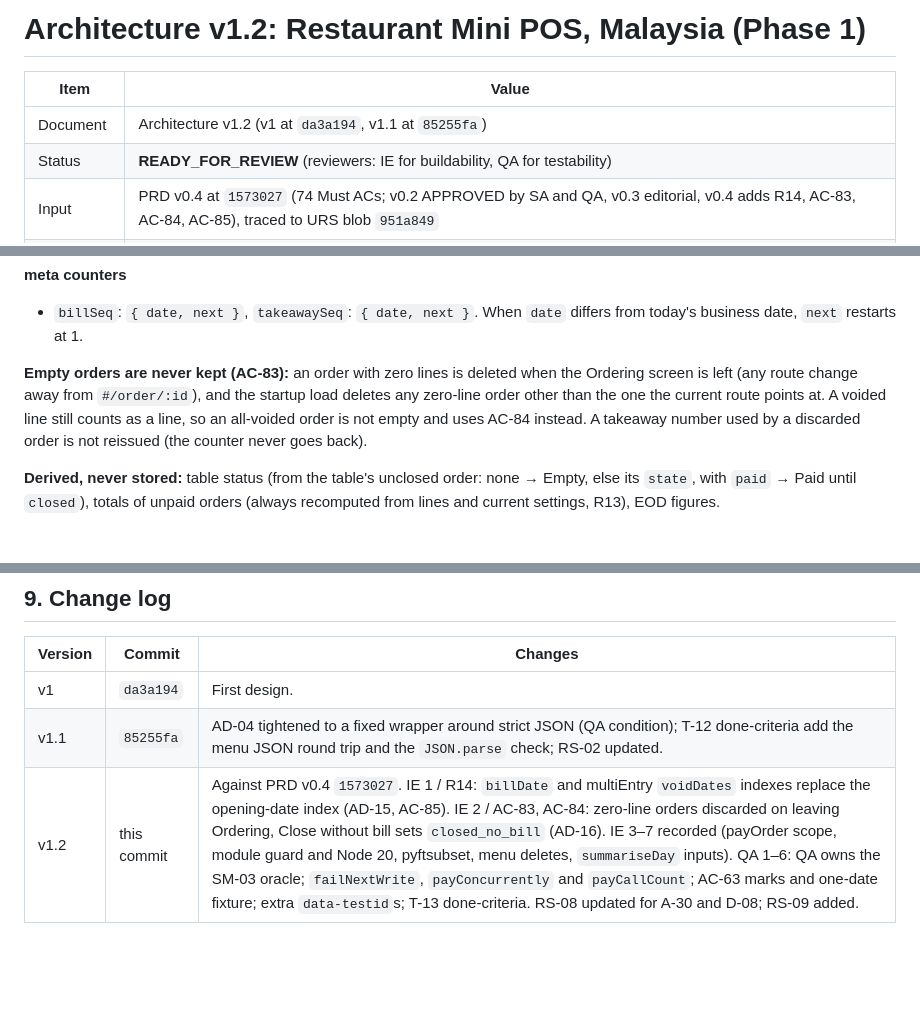
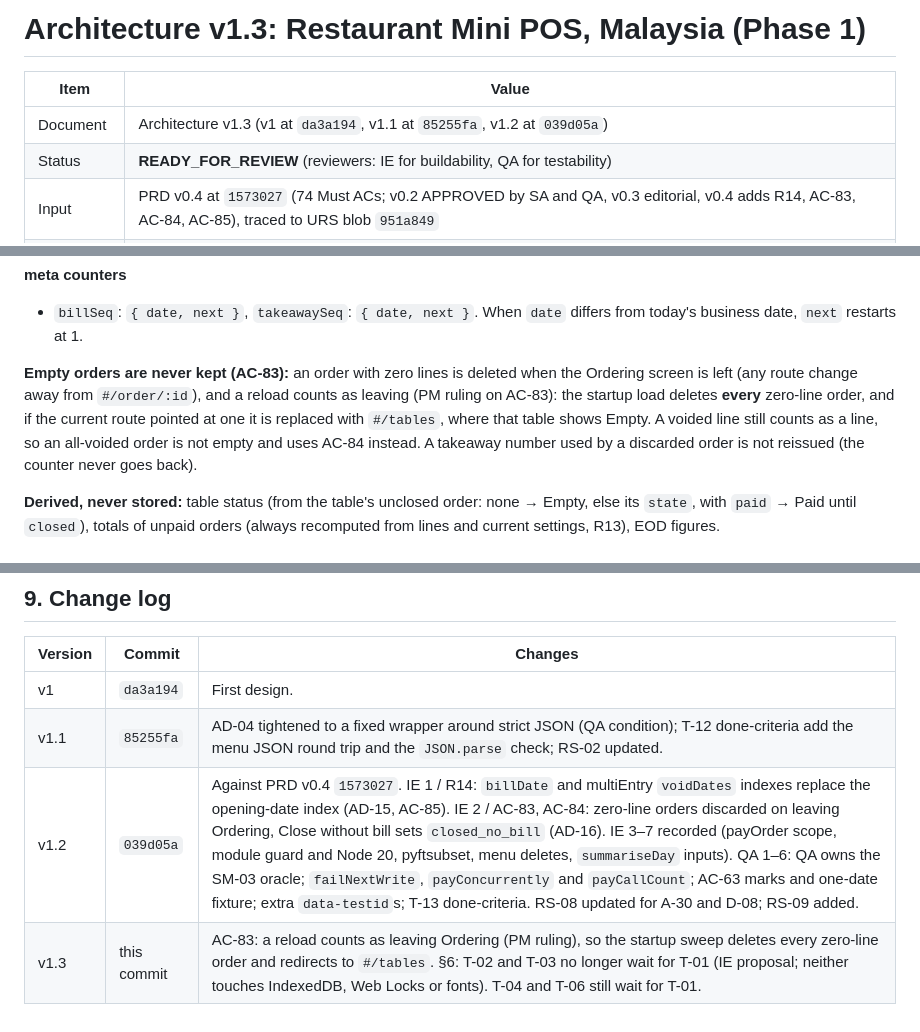
Before and after one commit to dx0018/ai-team-pilot, a Markdown page: docs/ARCHITECTURE.md, 3 parts joined by grey strips. Rendered like a GitHub page; blank space fills up the shorter version.

Commit message:
docs: Architecture v1.3 (SA) - AC-83 reload ruling, T-02/T-03 parallel to T-01
Co-authored-by: dx0018 <dx0018@users.noreply.github.com>

```diff
--- a/docs/ARCHITECTURE.md
+++ b/docs/ARCHITECTURE.md
@@ -1,8 +1,8 @@
-# Architecture v1.2: Restaurant Mini POS, Malaysia (Phase 1)
+# Architecture v1.3: Restaurant Mini POS, Malaysia (Phase 1)
 
 | Item | Value |
 |---|---|
-| Document | Architecture v1.2 (v1 at `da3a194`, v1.1 at `85255fa`) |
+| Document | Architecture v1.3 (v1 at `da3a194`, v1.1 at `85255fa`, v1.2 at `039d05a`) |
 | Status | **READY_FOR_REVIEW** (reviewers: IE for buildability, QA for testability) |
 | Input | PRD v0.4 at `1573027` (74 Must ACs; v0.2 APPROVED by SA and QA, v0.3 editorial, v0.4 adds R14, AC-83, AC-84, AC-85), traced to URS blob `951a849` |
 | Author | SA |
@@ -111,7 +111,7 @@ IndexedDB leaves a record out of an index when the keyPath doesn't resolve, so u
 **meta counters**
 - `billSeq`: `{ date, next }`, `takeawaySeq`: `{ date, next }`. When `date` differs from today's business date, `next` restarts at 1.
 
-**Empty orders are never kept (AC-83):** an order with zero lines is deleted when the Ordering screen is left (any route change away from `#/order/:id`), and the startup load deletes any zero-line order other than the one the current route points at. A voided line still counts as a line, so an all-voided order is not empty and uses AC-84 instead. A takeaway number used by a discarded order is not reissued (the counter never goes back).
+**Empty orders are never kept (AC-83):** an order with zero lines is deleted when the Ordering screen is left (any route change away from `#/order/:id`), and a reload counts as leaving (PM ruling on AC-83): the startup load deletes **every** zero-line order, and if the current route pointed at one it is replaced with `#/tables`, where that table shows Empty. A voided line still counts as a line, so an all-voided order is not empty and uses AC-84 instead. A takeaway number used by a discarded order is not reissued (the counter never goes back).
 
 **Derived, never stored:** table status (from the table's unclosed order: none → Empty, else its `state`, with `paid` → Paid until `closed`), totals of unpaid orders (always recomputed from lines and current settings, R13), EOD figures.
 
@@ -321,4 +321,5 @@ All 74 Must ACs (AC-01 to AC-66b plus AC-07a, AC-32a, AC-81 to AC-85) map to at
 |---|---|---|
 | v1 | `da3a194` | First design. |
 | v1.1 | `85255fa` | AD-04 tightened to a fixed wrapper around strict JSON (QA condition); T-12 done-criteria add the menu JSON round trip and the `JSON.parse` check; RS-02 updated. |
-| v1.2 | this commit | Against PRD v0.4 `1573027`. IE 1 / R14: `billDate` and multiEntry `voidDates` indexes replace the opening-date index (AD-15, AC-85). IE 2 / AC-83, AC-84: zero-line orders discarded on leaving Ordering, Close without bill sets `closed_no_bill` (AD-16). IE 3–7 recorded (payOrder scope, module guard and Node 20, pyftsubset, menu deletes, `summariseDay` inputs). QA 1–6: QA owns the SM-03 oracle; `failNextWrite`, `payConcurrently` and `payCallCount`; AC-63 marks and one-date fixture; extra `data-testid`s; T-13 done-criteria. RS-08 updated for A-30 and D-08; RS-09 added. |
+| v1.2 | `039d05a` | Against PRD v0.4 `1573027`. IE 1 / R14: `billDate` and multiEntry `voidDates` indexes replace the opening-date index (AD-15, AC-85). IE 2 / AC-83, AC-84: zero-line orders discarded on leaving Ordering, Close without bill sets `closed_no_bill` (AD-16). IE 3–7 recorded (payOrder scope, module guard and Node 20, pyftsubset, menu deletes, `summariseDay` inputs). QA 1–6: QA owns the SM-03 oracle; `failNextWrite`, `payConcurrently` and `payCallCount`; AC-63 marks and one-date fixture; extra `data-testid`s; T-13 done-criteria. RS-08 updated for A-30 and D-08; RS-09 added. |
+| v1.3 | this commit | AC-83: a reload counts as leaving Ordering (PM ruling), so the startup sweep deletes every zero-line order and redirects to `#/tables`. §6: T-02 and T-03 no longer wait for T-01 (IE proposal; neither touches IndexedDB, Web Locks or fonts). T-04 and T-06 still wait for T-01. |
```
Also changed, not shown: other parts of docs/ARCHITECTURE.md (+3 -3 lines).
